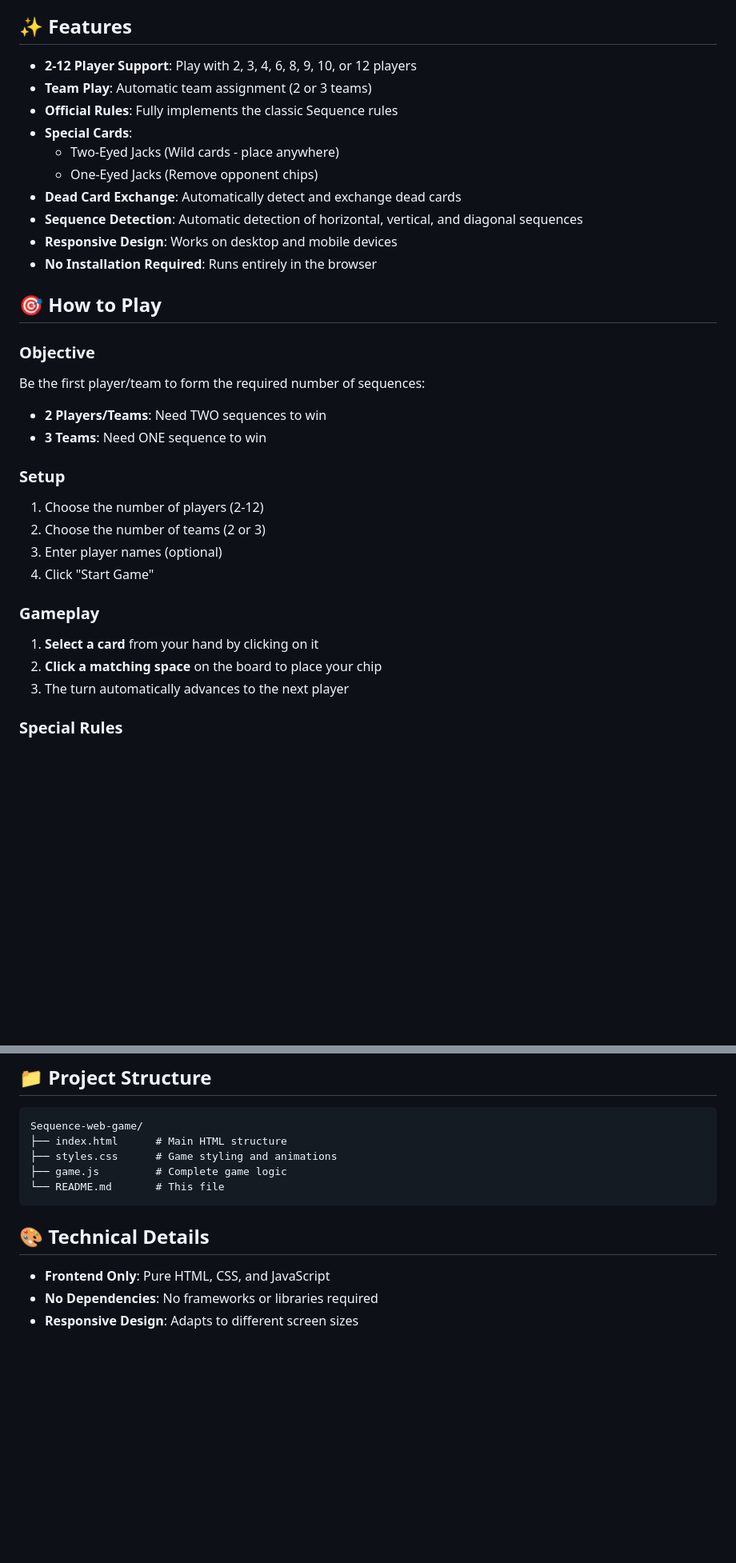
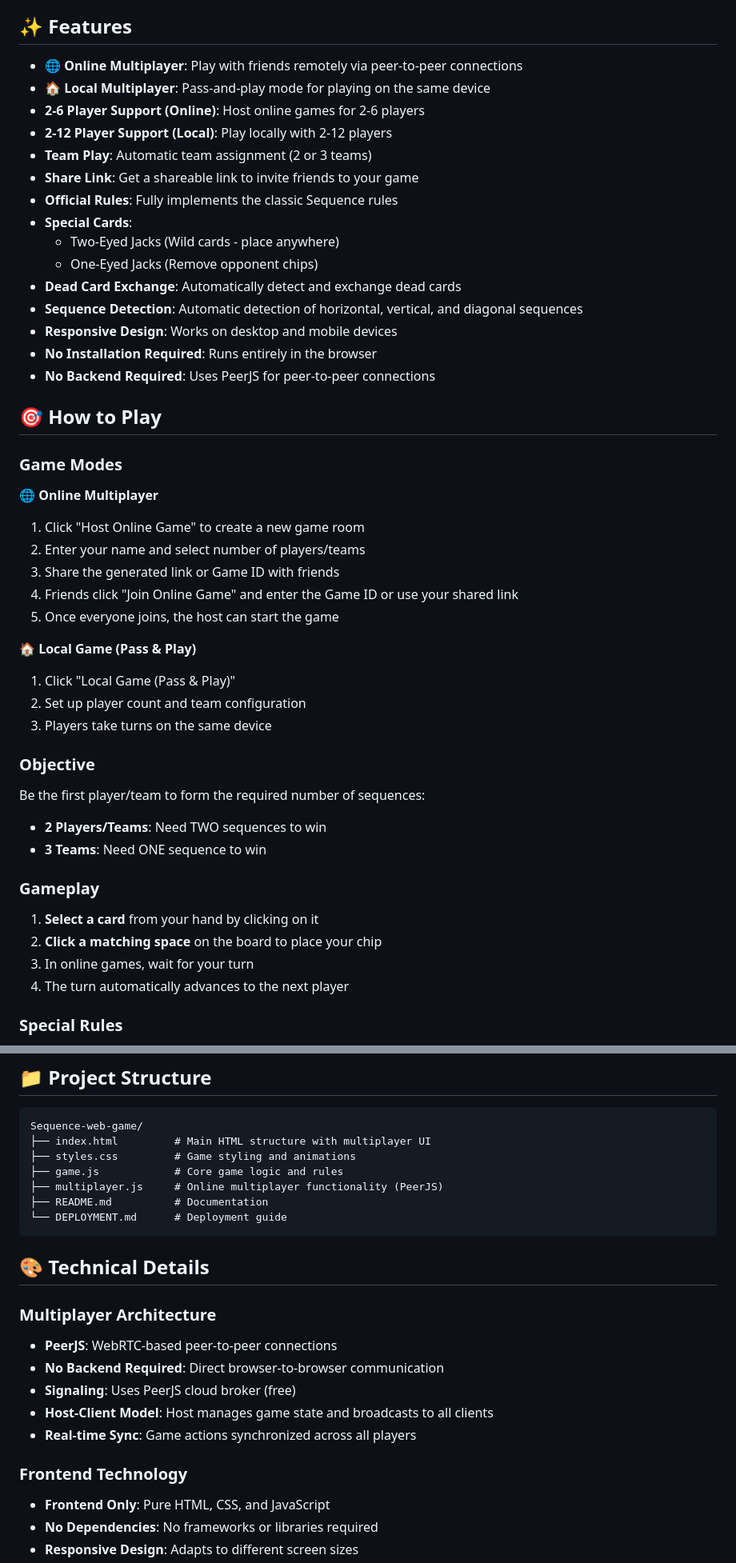
Before and after one commit to AnishKini007/Sequence-web-game, a Markdown page: README.md, 2 parts joined by grey strips. Shown at 80% size. Drawn GitHub-style; blank space fills up the shorter version.

Commit message:
Update README with multiplayer features and documentation

````diff
--- a/README.md
+++ b/README.md
@@ -8,8 +8,12 @@ Sequence is a strategy board game where players compete to create sequences of 5
 
 ## ✨ Features
 
-- **2-12 Player Support**: Play with 2, 3, 4, 6, 8, 9, 10, or 12 players
+- **🌐 Online Multiplayer**: Play with friends remotely via peer-to-peer connections
+- **🏠 Local Multiplayer**: Pass-and-play mode for playing on the same device
+- **2-6 Player Support (Online)**: Host online games for 2-6 players
+- **2-12 Player Support (Local)**: Play locally with 2-12 players
 - **Team Play**: Automatic team assignment (2 or 3 teams)
+- **Share Link**: Get a shareable link to invite friends to your game
 - **Official Rules**: Fully implements the classic Sequence rules
 - **Special Cards**:
   - Two-Eyed Jacks (Wild cards - place anywhere)
@@ -18,24 +22,34 @@ Sequence is a strategy board game where players compete to create sequences of 5
 - **Sequence Detection**: Automatic detection of horizontal, vertical, and diagonal sequences
 - **Responsive Design**: Works on desktop and mobile devices
 - **No Installation Required**: Runs entirely in the browser
+- **No Backend Required**: Uses PeerJS for peer-to-peer connections
 
 ## 🎯 How to Play
+
+### Game Modes
+
+**🌐 Online Multiplayer**
+1. Click "Host Online Game" to create a new game room
+2. Enter your name and select number of players/teams
+3. Share the generated link or Game ID with friends
+4. Friends click "Join Online Game" and enter the Game ID or use your shared link
+5. Once everyone joins, the host can start the game
+
+**🏠 Local Game (Pass & Play)**
+1. Click "Local Game (Pass & Play)"
+2. Set up player count and team configuration
+3. Players take turns on the same device
 
 ### Objective
 Be the first player/team to form the required number of sequences:
 - **2 Players/Teams**: Need TWO sequences to win
 - **3 Teams**: Need ONE sequence to win
 
-### Setup
-1. Choose the number of players (2-12)
-2. Choose the number of teams (2 or 3)
-3. Enter player names (optional)
-4. Click "Start Game"
-
 ### Gameplay
 1. **Select a card** from your hand by clicking on it
 2. **Click a matching space** on the board to place your chip
-3. The turn automatically advances to the next player
+3. In online games, wait for your turn
+4. The turn automatically advances to the next player
 
 ### Special Rules
 - **Corner Spaces**: The four corners are FREE spaces that count toward any player's sequence
@@ -77,13 +91,24 @@ This game is designed to be hosted on GitHub Pages. To deploy:
 
 ```
 Sequence-web-game/
-├── index.html      # Main HTML structure
-├── styles.css      # Game styling and animations
-├── game.js         # Complete game logic
-└── README.md       # This file
+├── index.html         # Main HTML structure with multiplayer UI
+├── styles.css         # Game styling and animations
+├── game.js            # Core game logic and rules
+├── multiplayer.js     # Online multiplayer functionality (PeerJS)
+├── README.md          # Documentation
+└── DEPLOYMENT.md      # Deployment guide
 ```
 
 ## 🎨 Technical Details
+
+### Multiplayer Architecture
+- **PeerJS**: WebRTC-based peer-to-peer connections
+- **No Backend Required**: Direct browser-to-browser communication
+- **Signaling**: Uses PeerJS cloud broker (free)
+- **Host-Client Model**: Host manages game state and broadcasts to all clients
+- **Real-time Sync**: Game actions synchronized across all players
+
+### Frontend Technology
 
 - **Frontend Only**: Pure HTML, CSS, and JavaScript
 - **No Dependencies**: No frameworks or libraries required
````
Also changed, not shown: other parts of README.md (+12 -3 lines).
